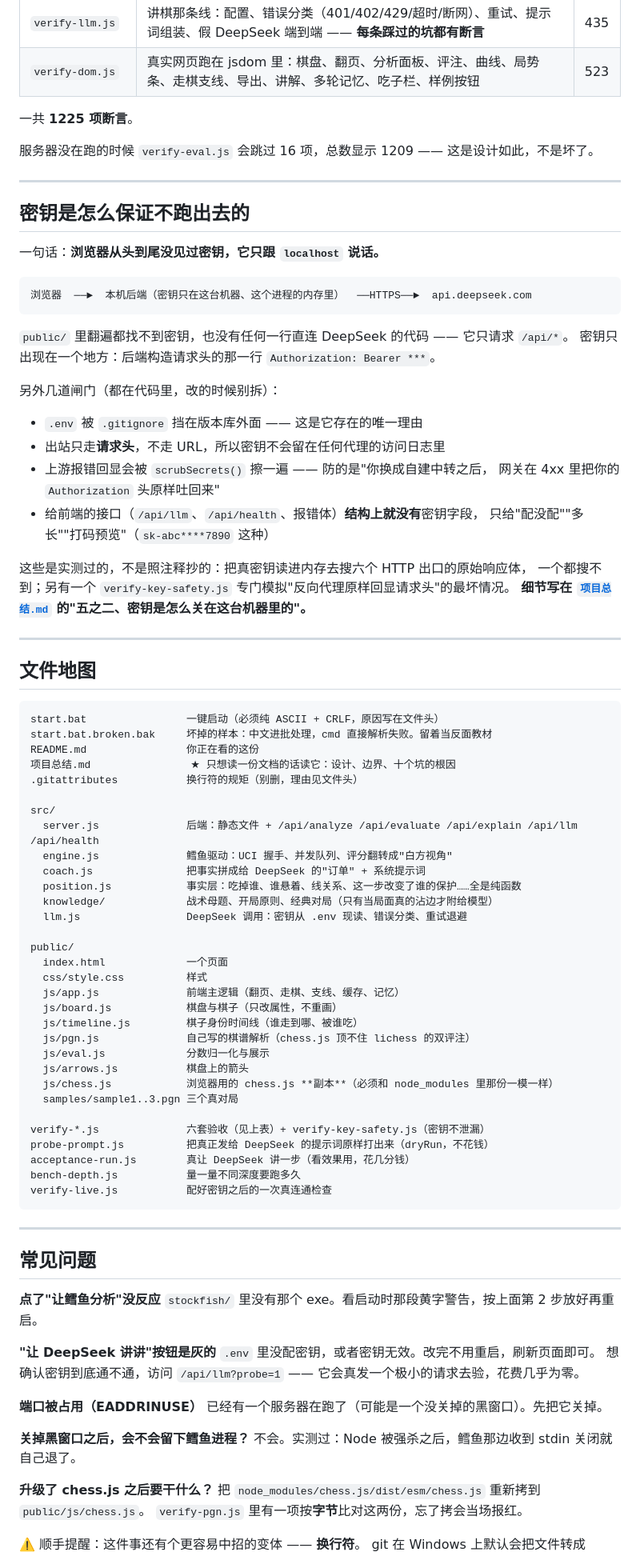
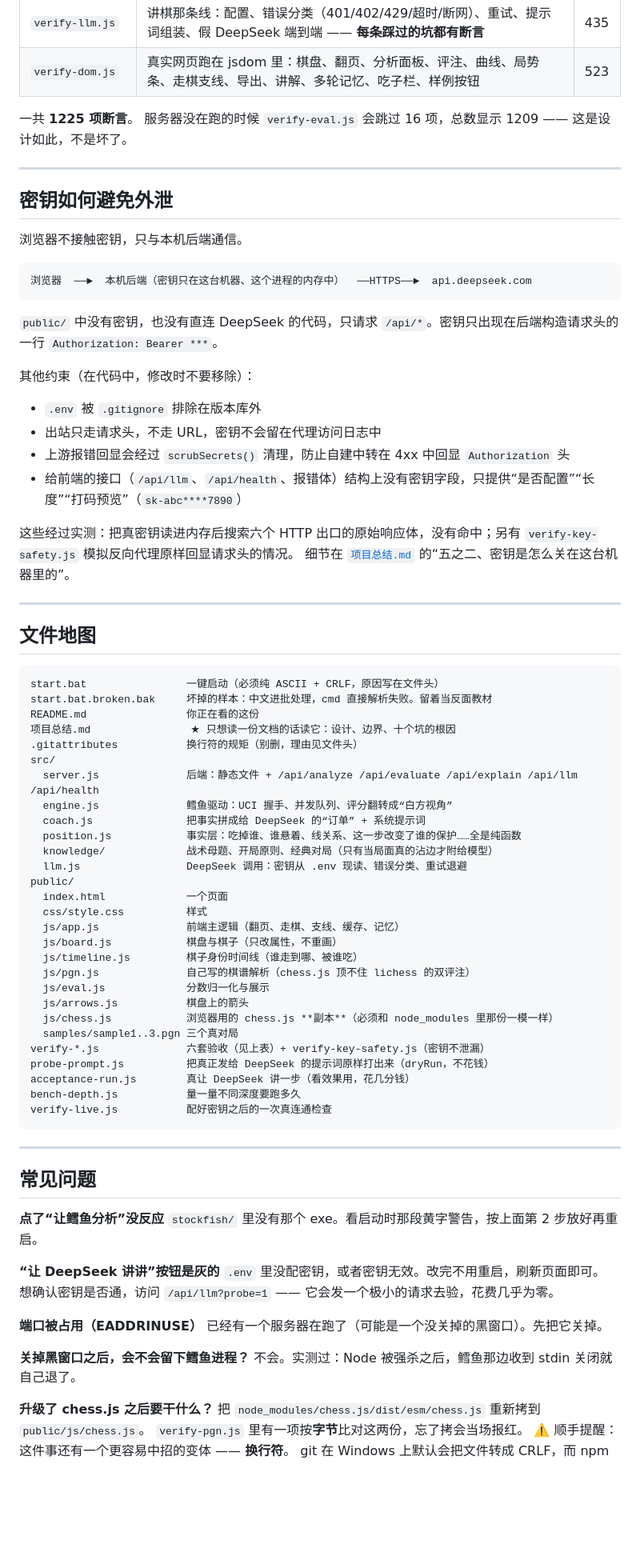
Before and after one commit to Btpp123/DeepFish, a Markdown page: README.md, the part around one of its changes. Shown at 80% size. Drawn GitHub-style; blank space fills up the shorter version.

````diff
--- a/README.md
+++ b/README.md
@@ -135,56 +96,43 @@ npm run verify:live # 打一次真的 DeepSeek（配了密钥才有意义，会
 | `verify-eval.js` | 评估层：分数归一化、格式化、`/api/evaluate` 批量接口 | 58 |
 | `verify-llm.js` | 讲棋那条线：配置、错误分类（401/402/429/超时/断网）、重试、提示词组装、假 DeepSeek 端到端 —— **每条踩过的坑都有断言** | 435 |
 | `verify-dom.js` | 真实网页跑在 jsdom 里：棋盘、翻页、分析面板、评注、曲线、局势条、走棋支线、导出、讲解、多轮记忆、吃子栏、样例按钮 | 523 |
-
 一共 **1225 项断言**。
-
 服务器没在跑的时候 `verify-eval.js` 会跳过 16 项，总数显示 1209 —— 这是设计如此，不是坏了。
 
 ---
-
-## 密钥是怎么保证不跑出去的
-
-一句话：**浏览器从头到尾没见过密钥，它只跟 `localhost` 说话。**
+## 密钥如何避免外泄
+浏览器不接触密钥，只与本机后端通信。
 
 ```
-浏览器  ──►  本机后端（密钥只在这台机器、这个进程的内存里）  ──HTTPS──►  api.deepseek.com
+浏览器  ──►  本机后端（密钥只在这台机器、这个进程的内存中）  ──HTTPS──►  api.deepseek.com
 ```
 
-`public/` 里翻遍都找不到密钥，也没有任何一行直连 DeepSeek 的代码 —— 它只请求 `/api/*`。
-密钥只出现在一个地方：后端构造请求头的那一行 `Authorization: Bearer ***`。
+`public/` 中没有密钥，也没有直连 DeepSeek 的代码，只请求 `/api/*`。密钥只出现在后端构造请求头的一行 `Authorization: Bearer ***`。
 
-另外几道闸门（都在代码里，改的时候别拆）：
+其他约束（在代码中，修改时不要移除）：
+- `.env` 被 `.gitignore` 排除在版本库外
+- 出站只走请求头，不走 URL，密钥不会留在代理访问日志中
+- 上游报错回显会经过 `scrubSecrets()` 清理，防止自建中转在 4xx 中回显 `Authorization` 头
+- 给前端的接口（`/api/llm`、`/api/health`、报错体）结构上没有密钥字段，只提供“是否配置”“长度”“打码预览”（`sk-abc****7890`）
 
-- `.env` 被 `.gitignore` 挡在版本库外面 —— 这是它存在的唯一理由
-- 出站只走**请求头**，不走 URL，所以密钥不会留在任何代理的访问日志里
-- 上游报错回显会被 `scrubSecrets()` 擦一遍 —— 防的是"你换成自建中转之后，
-  网关在 4xx 里把你的 `Authorization` 头原样吐回来"
-- 给前端的接口（`/api/llm`、`/api/health`、报错体）**结构上就没有**密钥字段，
-  只给"配没配""多长""打码预览"（`sk-abc****7890` 这种）
-
-这些是实测过的，不是照注释抄的：把真密钥读进内存去搜六个 HTTP 出口的原始响应体，
-一个都搜不到；另有一个 `verify-key-safety.js` 专门模拟"反向代理原样回显请求头"的最坏情况。
-**细节写在 [`项目总结.md`](项目总结.md) 的"五之二、密钥是怎么关在这台机器里的"。**
+这些经过实测：把真密钥读进内存后搜索六个 HTTP 出口的原始响应体，没有命中；另有 `verify-key-safety.js` 模拟反向代理原样回显请求头的情况。
+细节在 [`项目总结.md`](项目总结.md) 的“五之二、密钥是怎么关在这台机器里的”。
 
 ---
-
 ## 文件地图
-
 ```
 start.bat                一键启动（必须纯 ASCII + CRLF，原因写在文件头）
 start.bat.broken.bak     坏掉的样本：中文进批处理，cmd 直接解析失败。留着当反面教材
 README.md                你正在看的这份
 项目总结.md                ★ 只想读一份文档的话读它：设计、边界、十个坑的根因
 .gitattributes           换行符的规矩（别删，理由见文件头）
-
 src/
   server.js              后端：静态文件 + /api/analyze /api/evaluate /api/explain /api/llm /api/health
-  engine.js              鳕鱼驱动：UCI 握手、并发队列、评分翻转成"白方视角"
-  coach.js               把事实拼成给 DeepSeek 的"订单" + 系统提示词
+  engine.js              鳕鱼驱动：UCI 握手、并发队列、评分翻转成“白方视角”
+  coach.js               把事实拼成给 DeepSeek 的“订单” + 系统提示词
   position.js            事实层：吃掉谁、谁悬着、线关系、这一步改变了谁的保护……全是纯函数
   knowledge/             战术母题、开局原则、经典对局（只有当局面真的沾边才附给模型）
   llm.js                 DeepSeek 调用：密钥从 .env 现读、错误分类、重试退避
-
 public/
   index.html             一个页面
   css/style.css          样式
@@ -196,7 +144,6 @@ public/
   js/arrows.js           棋盘上的箭头
   js/chess.js            浏览器用的 chess.js **副本**（必须和 node_modules 里那份一模一样）
   samples/sample1..3.pgn 三个真对局
-
 verify-*.js              六套验收（见上表）+ verify-key-safety.js（密钥不泄漏）
 probe-prompt.js          把真正发给 DeepSeek 的提示词原样打出来（dryRun，不花钱）
 acceptance-run.js        真让 DeepSeek 讲一步（看效果用，花几分钱）
@@ -205,15 +152,13 @@ verify-live.js           配好密钥之后的一次真连通检查
 ```
 
 ---
-
 ## 常见问题
-
-**点了"让鳕鱼分析"没反应**
+**点了“让鳕鱼分析”没反应**
 `stockfish/` 里没有那个 exe。看启动时那段黄字警告，按上面第 2 步放好再重启。
 
-**"让 DeepSeek 讲讲"按钮是灰的**
+**“让 DeepSeek 讲讲”按钮是灰的**
 `.env` 里没配密钥，或者密钥无效。改完不用重启，刷新页面即可。
-想确认密钥到底通不通，访问 `/api/llm?probe=1` —— 它会真发一个极小的请求去验，花费几乎为零。
+想确认密钥是否通，访问 `/api/llm?probe=1` —— 它会发一个极小的请求去验，花费几乎为零。
 
 **端口被占用（EADDRINUSE）**
 已经有一个服务器在跑了（可能是一个没关掉的黑窗口）。先把它关掉。
@@ -224,6 +169,5 @@ verify-live.js           配好密钥之后的一次真连通检查
 **升级了 chess.js 之后要干什么？**
 把 `node_modules/chess.js/dist/esm/chess.js` 重新拷到 `public/js/chess.js`。
 `verify-pgn.js` 里有一项按**字节**比对这两份，忘了拷会当场报红。
-
-⚠️ 顺手提醒：这件事还有个更容易中招的变体 —— **换行符**。
+⚠️ 顺手提醒：这件事还有一个更容易中招的变体 —— **换行符**。
 git 在 Windows 上默认会把文件转成 CRLF，而 npm 装出来的那份是 LF，
````
Also changed, not shown: other parts of README.md (+46 -91 lines), 项目总结.md (+87 -129 lines).
